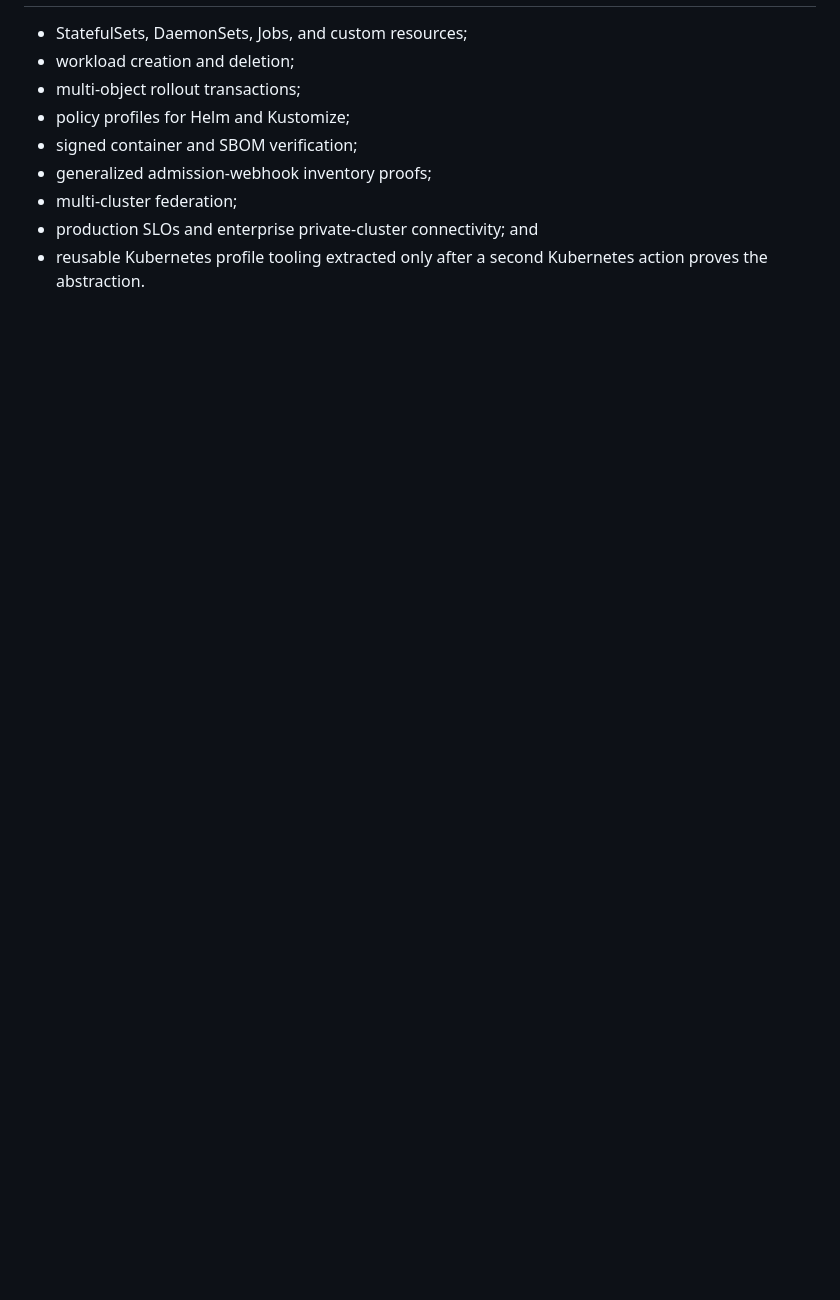
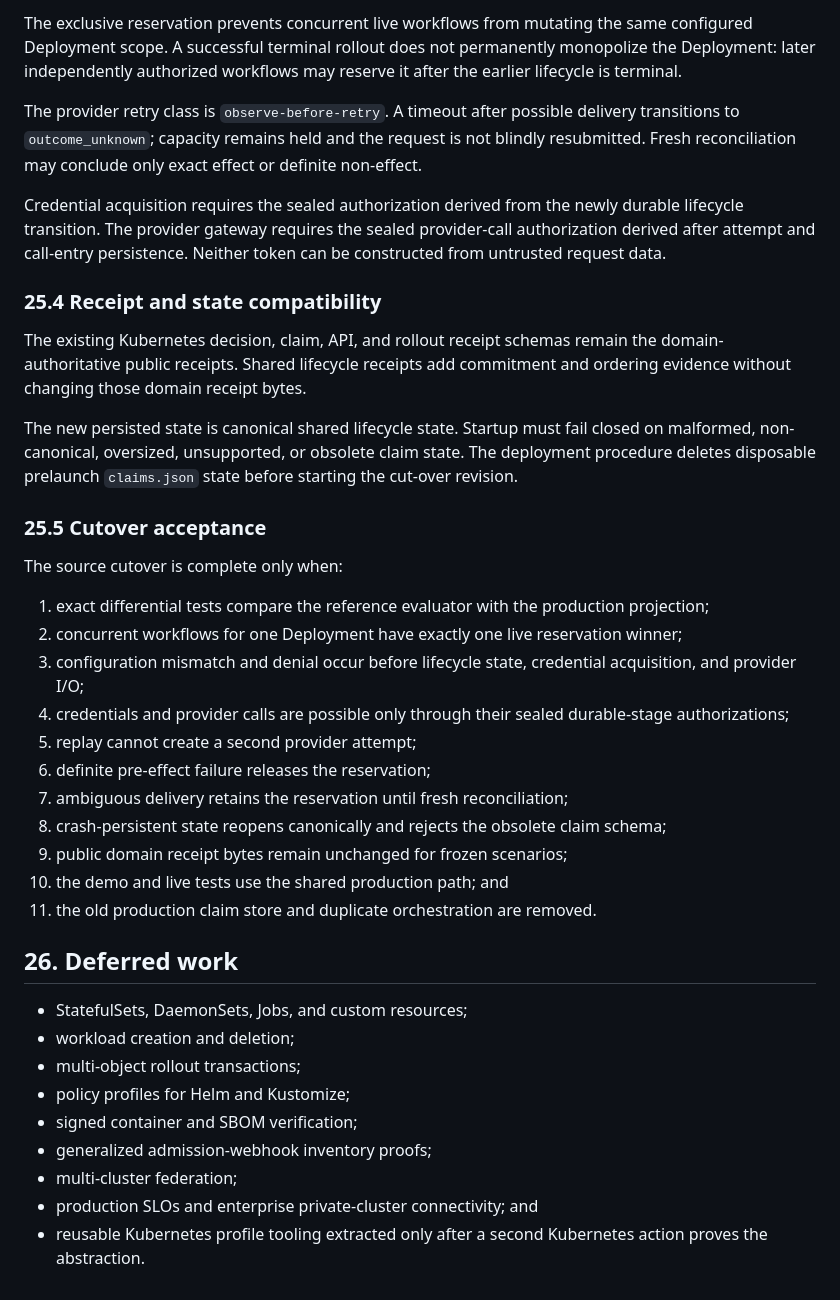
Before and after one commit to auths-dev/auths-proof, a Markdown page: docs/specs/0007-kubernetes-workload-rollouts.md, the part around one of its changes. Drawn GitHub-style; blank space fills up the shorter version.

```diff
--- a/docs/specs/0007-kubernetes-workload-rollouts.md
+++ b/docs/specs/0007-kubernetes-workload-rollouts.md
@@ -636,3 +709,51 @@ The specification is implemented when:
+The exclusive reservation prevents concurrent live workflows from mutating
+the same configured Deployment scope. A successful terminal rollout does not
+permanently monopolize the Deployment: later independently authorized
+workflows may reserve it after the earlier lifecycle is terminal.
+
+The provider retry class is `observe-before-retry`. A timeout after possible
+delivery transitions to `outcome_unknown`; capacity remains held and the
+request is not blindly resubmitted. Fresh reconciliation may conclude only
+exact effect or definite non-effect.
+
+Credential acquisition requires the sealed authorization derived from the
+newly durable lifecycle transition. The provider gateway requires the sealed
+provider-call authorization derived after attempt and call-entry persistence.
+Neither token can be constructed from untrusted request data.
+
+### 25.4 Receipt and state compatibility
+
+The existing Kubernetes decision, claim, API, and rollout receipt schemas
+remain the domain-authoritative public receipts. Shared lifecycle receipts add
+commitment and ordering evidence without changing those domain receipt bytes.
+
+The new persisted state is canonical shared lifecycle state. Startup must fail
+closed on malformed, non-canonical, oversized, unsupported, or obsolete claim
+state. The deployment procedure deletes disposable prelaunch
+`claims.json` state before starting the cut-over revision.
+
+### 25.5 Cutover acceptance
+
+The source cutover is complete only when:
+
+1. exact differential tests compare the reference evaluator with the
+   production projection;
+2. concurrent workflows for one Deployment have exactly one live
+   reservation winner;
+3. configuration mismatch and denial occur before lifecycle state,
+   credential acquisition, and provider I/O;
+4. credentials and provider calls are possible only through their sealed
+   durable-stage authorizations;
+5. replay cannot create a second provider attempt;
+6. definite pre-effect failure releases the reservation;
+7. ambiguous delivery retains the reservation until fresh reconciliation;
+8. crash-persistent state reopens canonically and rejects the obsolete claim
+   schema;
+9. public domain receipt bytes remain unchanged for frozen scenarios;
+10. the demo and live tests use the shared production path; and
+11. the old production claim store and duplicate orchestration are removed.
+
+## 26. Deferred work
 
 - StatefulSets, DaemonSets, Jobs, and custom resources;
 - workload creation and deletion;
```
Also changed, not shown: other parts of docs/specs/0007-kubernetes-workload-rollouts.md (+74 -1 lines).
